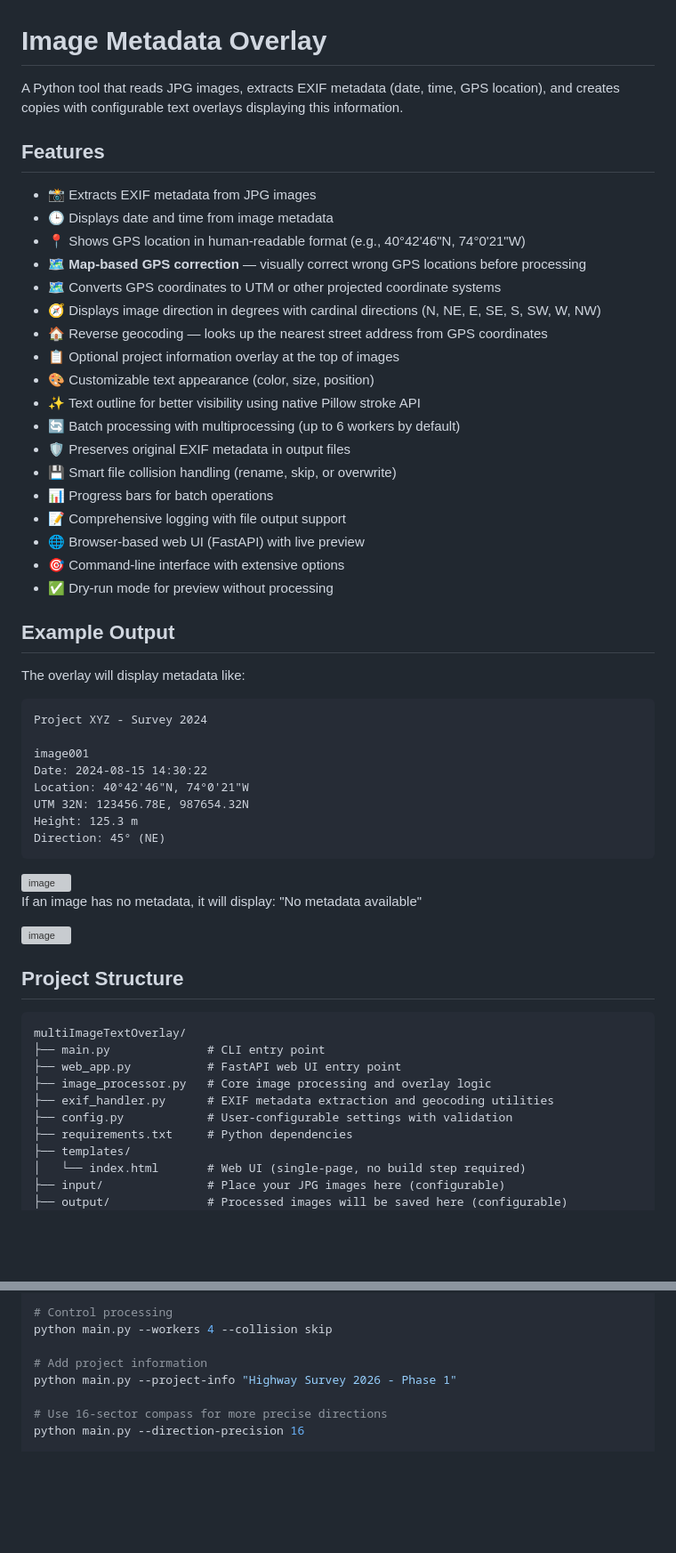
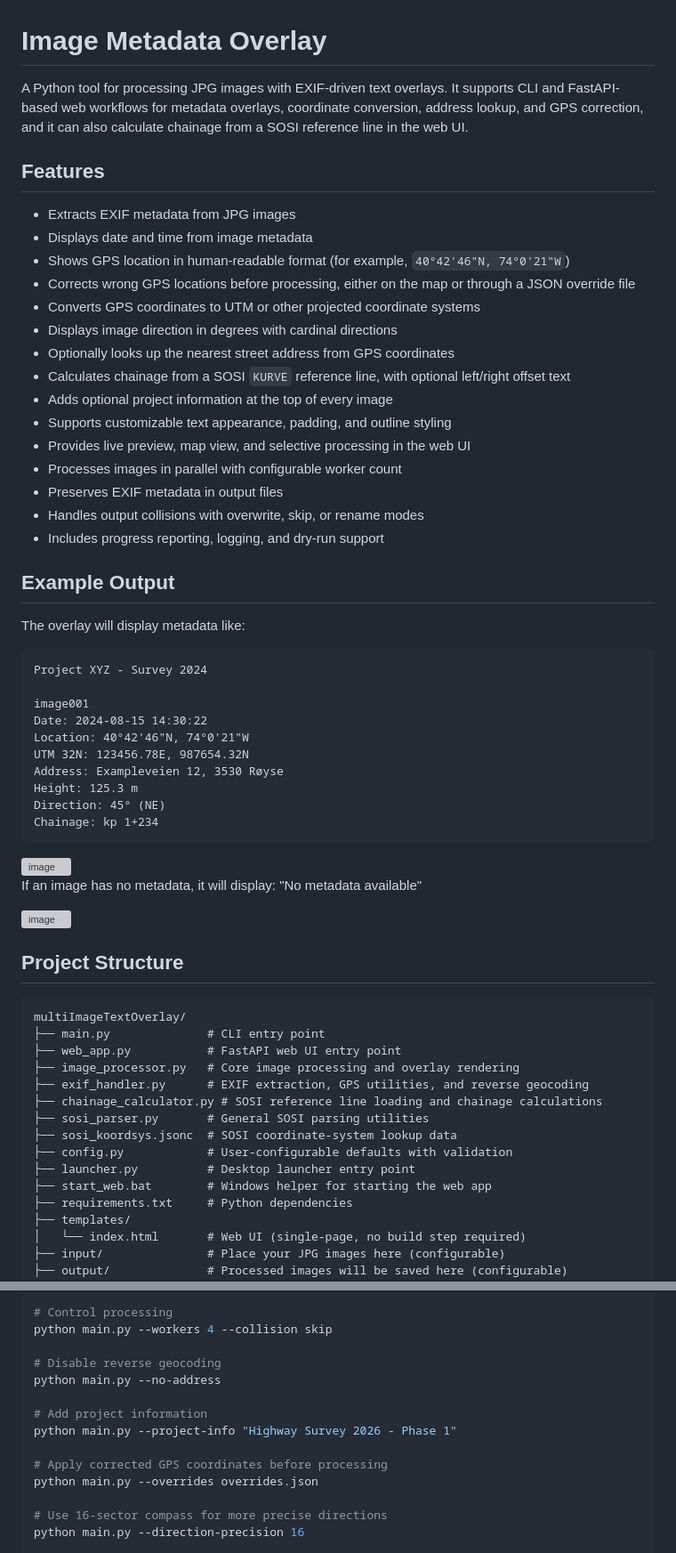
Before and after one commit to rosbache/multiImageTextOverlay, a Markdown page: README.md, 2 parts joined by grey strips. Shown at 89% size. Drawn GitHub-style; blank space fills up the shorter version; grey boxes are pictures that could not be loaded.

````diff
--- a/README.md
+++ b/README.md
@@ -1,27 +1,24 @@
 # Image Metadata Overlay
 
-A Python tool that reads JPG images, extracts EXIF metadata (date, time, GPS location), and creates copies with configurable text overlays displaying this information.
+A Python tool for processing JPG images with EXIF-driven text overlays. It supports CLI and FastAPI-based web workflows for metadata overlays, coordinate conversion, address lookup, and GPS correction, and it can also calculate chainage from a SOSI reference line in the web UI.
 
 ## Features
 
-- 📸 Extracts EXIF metadata from JPG images
-- 🕒 Displays date and time from image metadata
-- 📍 Shows GPS location in human-readable format (e.g., 40°42'46"N, 74°0'21"W)
-- 🗺️ **Map-based GPS correction** — visually correct wrong GPS locations before processing
-- 🗺️ Converts GPS coordinates to UTM or other projected coordinate systems
-- 🧭 Displays image direction in degrees with cardinal directions (N, NE, E, SE, S, SW, W, NW)
-- 🏠 Reverse geocoding — looks up the nearest street address from GPS coordinates
-- 📋 Optional project information overlay at the top of images
-- 🎨 Customizable text appearance (color, size, position)
-- ✨ Text outline for better visibility using native Pillow stroke API
-- 🔄 Batch processing with multiprocessing (up to 6 workers by default)
-- 🛡️ Preserves original EXIF metadata in output files
-- 💾 Smart file collision handling (rename, skip, or overwrite)
-- 📊 Progress bars for batch operations
-- 📝 Comprehensive logging with file output support
-- 🌐 Browser-based web UI (FastAPI) with live preview
-- 🎯 Command-line interface with extensive options
-- ✅ Dry-run mode for preview without processing
+- Extracts EXIF metadata from JPG images
+- Displays date and time from image metadata
+- Shows GPS location in human-readable format (for example, `40°42'46"N, 74°0'21"W`)
+- Corrects wrong GPS locations before processing, either on the map or through a JSON override file
+- Converts GPS coordinates to UTM or other projected coordinate systems
+- Displays image direction in degrees with cardinal directions
+- Optionally looks up the nearest street address from GPS coordinates
+- Calculates chainage from a SOSI `KURVE` reference line, with optional left/right offset text
+- Adds optional project information at the top of every image
+- Supports customizable text appearance, padding, and outline styling
+- Provides live preview, map view, and selective processing in the web UI
+- Processes images in parallel with configurable worker count
+- Preserves EXIF metadata in output files
+- Handles output collisions with overwrite, skip, or rename modes
+- Includes progress reporting, logging, and dry-run support
 
 ## Example Output
 
@@ -33,8 +30,10 @@ image001
 Date: 2024-08-15 14:30:22
 Location: 40°42'46"N, 74°0'21"W
 UTM 32N: 123456.78E, 987654.32N
+Address: Exampleveien 12, 3530 Røyse
 Height: 125.3 m
 Direction: 45° (NE)
+Chainage: kp 1+234
 ```
 <img width="344" height="60" alt="image" src="https://github.com/user-attachments/assets/24aea6f3-dd10-42ec-88d3-94d6bc6ec492" />
 
@@ -49,9 +48,14 @@ If an image has no metadata, it will display: "No metadata available"
 multiImageTextOverlay/
 ├── main.py              # CLI entry point
 ├── web_app.py           # FastAPI web UI entry point
-├── image_processor.py   # Core image processing and overlay logic
-├── exif_handler.py      # EXIF metadata extraction and geocoding utilities
-├── config.py            # User-configurable settings with validation
+├── image_processor.py   # Core image processing and overlay rendering
+├── exif_handler.py      # EXIF extraction, GPS utilities, and reverse geocoding
+├── chainage_calculator.py # SOSI reference line loading and chainage calculations
+├── sosi_parser.py       # General SOSI parsing utilities
+├── sosi_koordsys.jsonc  # SOSI coordinate-system lookup data
+├── config.py            # User-configurable defaults with validation
+├── launcher.py          # Desktop launcher entry point
+├── start_web.bat        # Windows helper for starting the web app
 ├── requirements.txt     # Python dependencies
 ├── templates/
 │   └── index.html       # Web UI (single-page, no build step required)
@@ -144,8 +160,14 @@ python main.py --position top-right --color 255 0 0 --font-size 72
 # Control processing
 python main.py --workers 4 --collision skip
 
+# Disable reverse geocoding
+python main.py --no-address
+
 # Add project information
 python main.py --project-info "Highway Survey 2026 - Phase 1"
+
+# Apply corrected GPS coordinates before processing
+python main.py --overrides overrides.json
 
 # Use 16-sector compass for more precise directions
 python main.py --direction-precision 16
````
Also changed, not shown: other parts of README.md (+55 -12 lines).
